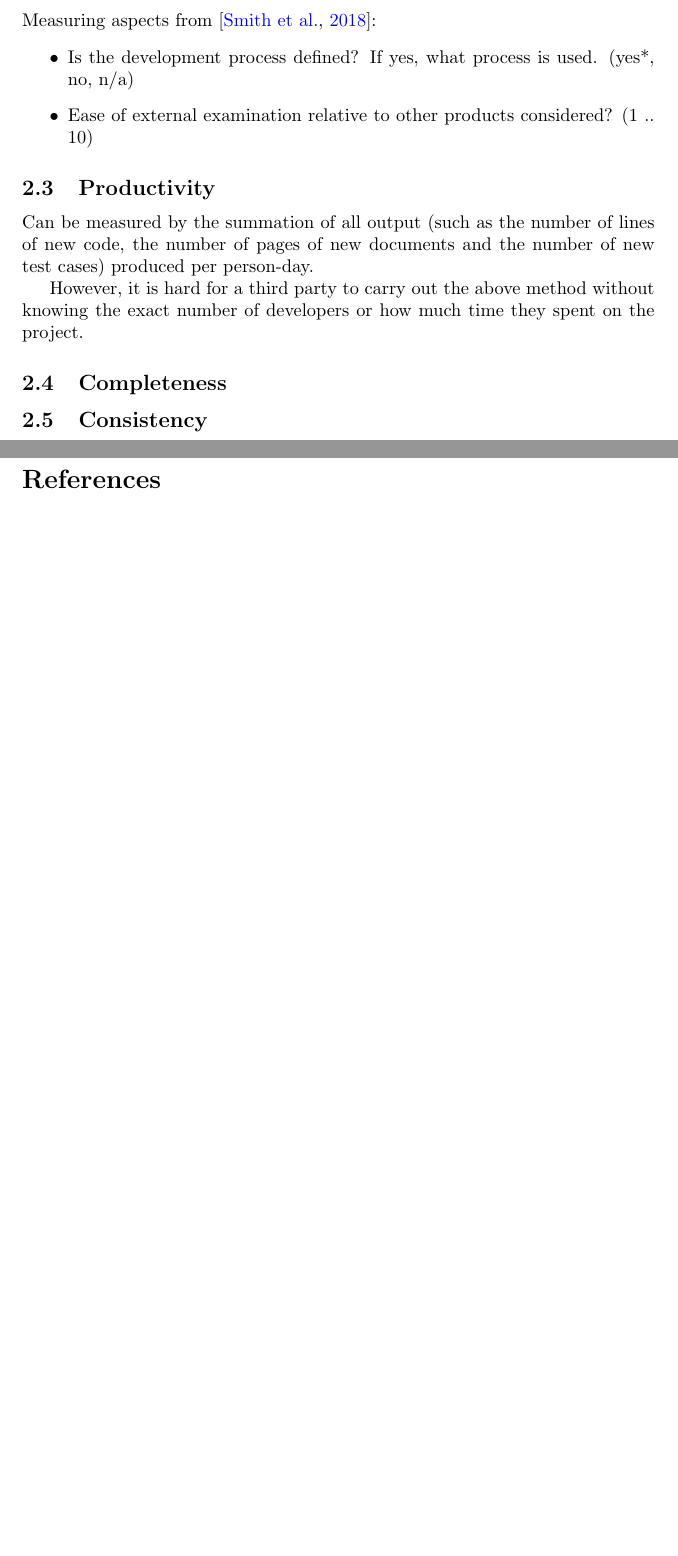
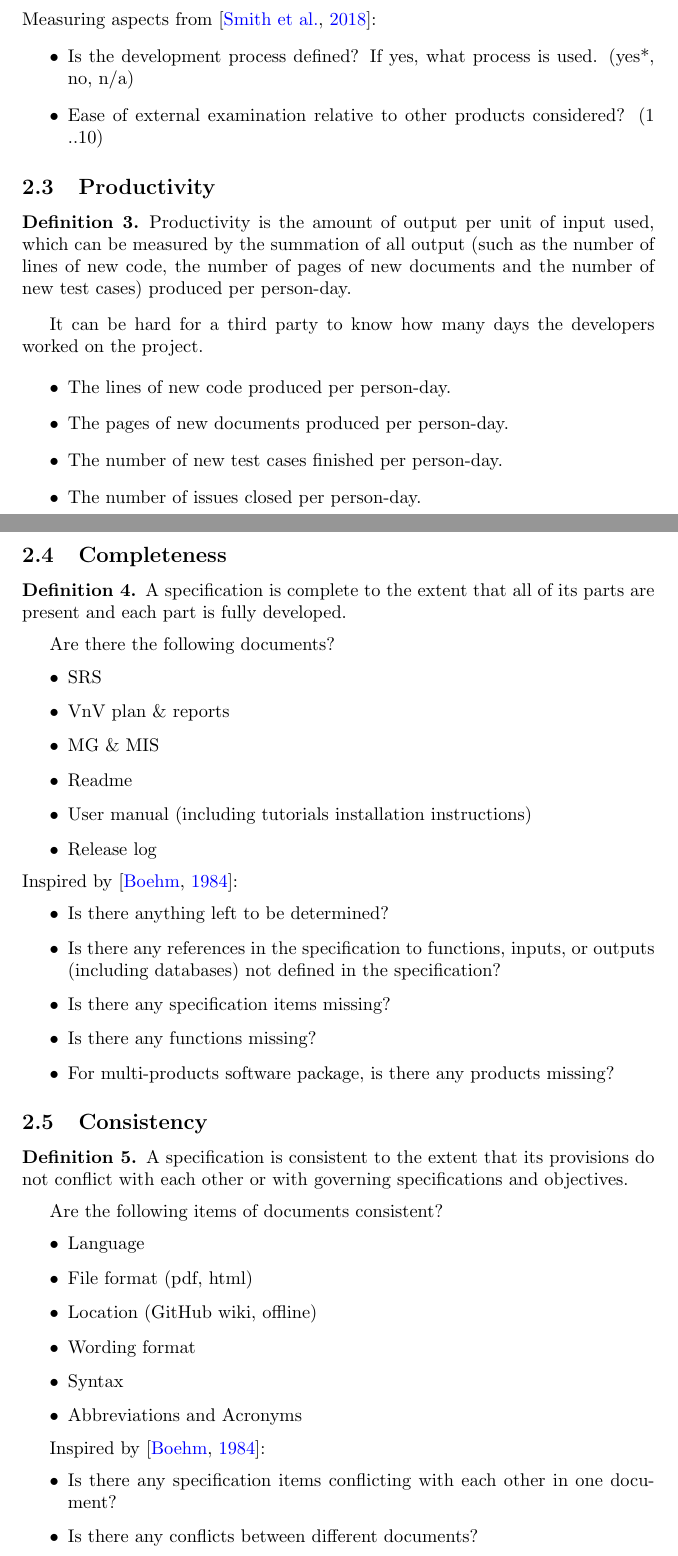
Before and after one commit to smiths/AIMSS, a LaTeX document (StateOfPractice/Ao-Notes/Ao-Notes.tex): two parts of pages 3 and 4 of 4 before the commit and two parts of pages 3 and 4 of 5 after it, joined at a grey line, cut so that both start at the same text, the shorter picture padded with empty space. Compiled offline with pdfLaTeX.

Commit message:
Update Ao-Notes

```diff
--- a/StateOfPractice/Ao-Notes/Ao-Notes.tex
+++ b/StateOfPractice/Ao-Notes/Ao-Notes.tex
@@ -7,6 +7,8 @@
 \usepackage{booktabs}
 \usepackage{hyperref}
 \usepackage{longtable}
+\theoremstyle{definition}
+\newtheorem{defn}{Definition}
 
 \hypersetup{
 colorlinks=true,       % false: boxed links; true: colored links
@@ -110,17 +146,70 @@ no, n/a})
 \end{itemize}
 
 \subsection{Productivity}
-Can be measured by the summation of all output (such as the number of lines of
-new code, the number of pages of new documents and the number of new test cases)
+\begin{defn}
+Productivity is the amount of output per unit of input used, which can be
+measured by the summation of all output (such as the number of lines of new
+code, the number of pages of new documents and the number of new test cases)
 produced per person-day.
+\end{defn}
 
-However, it is hard for a third party to carry out the above method without
-knowing the exact number of developers or how much time they spent on the
-project.
+It can be hard for a third party to know how many days the developers worked on
+the project.
+
+\begin{itemize}
+\item The lines of new code produced per person-day.
+\item The pages of new documents produced per person-day.
+\item The number of new test cases finished per person-day.
+\item The number of issues closed per person-day.
+\end{itemize}
 
 \subsection{Completeness}
+\begin{defn}
+A specification is complete to the extent that all of its parts are present and
+each part is fully developed.
+\end{defn}
+
+Are there the following documents?
+\begin{itemize}
+\item SRS
+\item VnV plan \& reports
+\item MG \& MIS
+\item Readme
+\item User manual (including tutorials installation instructions)
+\item Release log
+\end{itemize}
+Inspired by \citep{Boehm1984}:
+\begin{itemize}
+\item Is there anything left to be determined?
+\item Is there any references in the specification to functions, inputs, or
+outputs (including databases) not defined in the specification?
+\item Is there any specification items missing?
+\item Is there any functions missing?
+\item For multi-products software package, is there any products missing?
+\end{itemize}
 
 \subsection{Consistency}
+\begin{defn}
+A specification is consistent to the extent that its provisions do not conflict
+with each other or with governing specifications and objectives.
+\end{defn}
+
+Are the following items of documents consistent?
+\begin{itemize}
+\item Language
+\item File format (pdf, html)
+\item Location (GitHub wiki, offline)
+\item Wording format
+\item Syntax
+\item Abbreviations and Acronyms
+\end{itemize}
+
+Inspired by \citep{Boehm1984}:
+\begin{itemize}
+\item Is there any specification items conflicting with each other in one
+document?
+\item Is there any conflicts between different documents?
+\end{itemize}
 
 \newpage
 
```
Also changed, not shown: StateOfPractice/Ao-Notes/Ao-Notes.pdf, StateOfPractice/Ao-Notes/Ao-Notes.tex (74 more changed lines).
